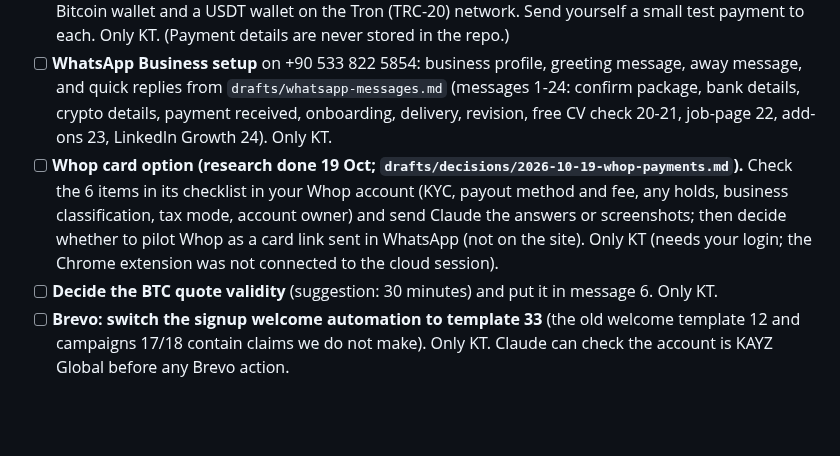
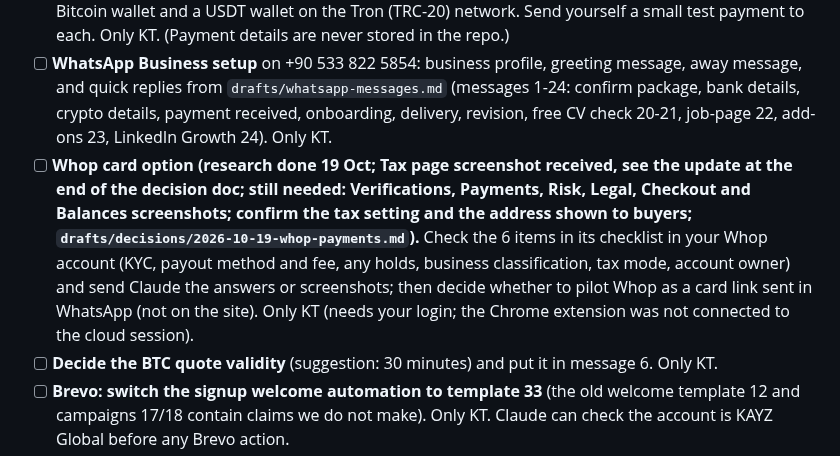
Before and after one commit to kaetooruche-collab/job-board, a Markdown page: drafts/kt-todo.md, the part around the change. Rendered like a GitHub page; blank space fills up the shorter version.

```diff
--- a/drafts/kt-todo.md
+++ b/drafts/kt-todo.md
@@ -8,7 +8,7 @@ Legend: [ ] open, [x] done. "Only KT" means nobody else can do it (logins, accou
 - [ ] **Test the live page on your phone.** Open https://northcyprusremotejobboard.vercel.app/services and tap Get started on each package, the free CV check button and Ask about add-ons. Confirm WhatsApp opens with the right message. Also try on an iPhone/Safari if you can (not tested by Claude). Only KT.
 - [ ] **Payment accounts ready.** A bank account for each currency you will offer (USD, EUR, GBP, TL), a Bitcoin wallet and a USDT wallet on the Tron (TRC-20) network. Send yourself a small test payment to each. Only KT. (Payment details are never stored in the repo.)
 - [ ] **WhatsApp Business setup** on +90 533 822 5854: business profile, greeting message, away message, and quick replies from `drafts/whatsapp-messages.md` (messages 1-24: confirm package, bank details, crypto details, payment received, onboarding, delivery, revision, free CV check 20-21, job-page 22, add-ons 23, LinkedIn Growth 24). Only KT.
-- [ ] **Whop card option (research done 19 Oct; `drafts/decisions/2026-10-19-whop-payments.md`).** Check the 6 items in its checklist in your Whop account (KYC, payout method and fee, any holds, business classification, tax mode, account owner) and send Claude the answers or screenshots; then decide whether to pilot Whop as a card link sent in WhatsApp (not on the site). Only KT (needs your login; the Chrome extension was not connected to the cloud session).
+- [ ] **Whop card option (research done 19 Oct; Tax page screenshot received, see the update at the end of the decision doc; still needed: Verifications, Payments, Risk, Legal, Checkout and Balances screenshots; confirm the tax setting and the address shown to buyers; `drafts/decisions/2026-10-19-whop-payments.md`).** Check the 6 items in its checklist in your Whop account (KYC, payout method and fee, any holds, business classification, tax mode, account owner) and send Claude the answers or screenshots; then decide whether to pilot Whop as a card link sent in WhatsApp (not on the site). Only KT (needs your login; the Chrome extension was not connected to the cloud session).
 - [ ] **Decide the BTC quote validity** (suggestion: 30 minutes) and put it in message 6. Only KT.
 - [ ] **Brevo: switch the signup welcome automation to template 33** (the old welcome template 12 and campaigns 17/18 contain claims we do not make). Only KT. Claude can check the account is KAYZ Global before any Brevo action.
 - [ ] **Brevo: delete old templates 20-26** (replaced by 27-33). Only KT (Claude cannot delete templates).
```
Also changed, not shown: drafts/decisions/2026-10-19-whop-payments.md (+13 -0 lines).
